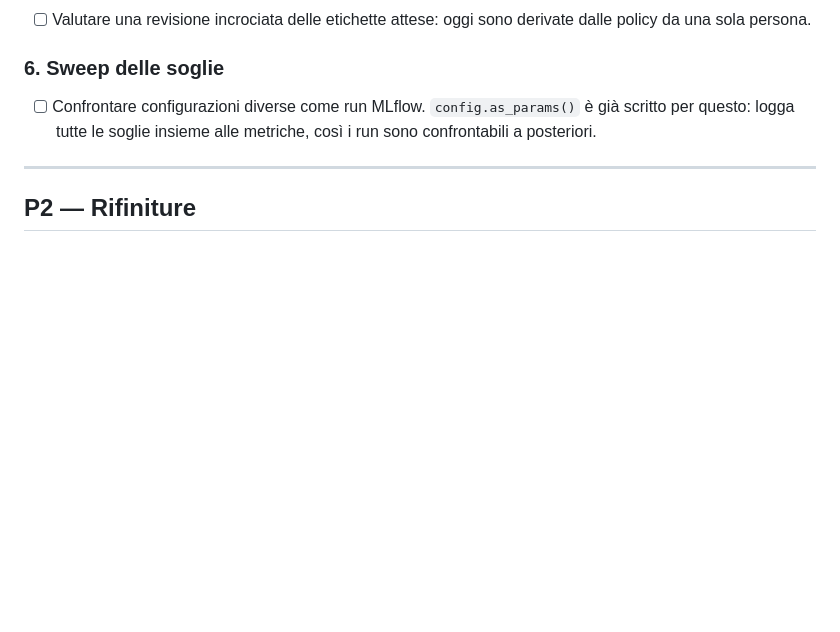
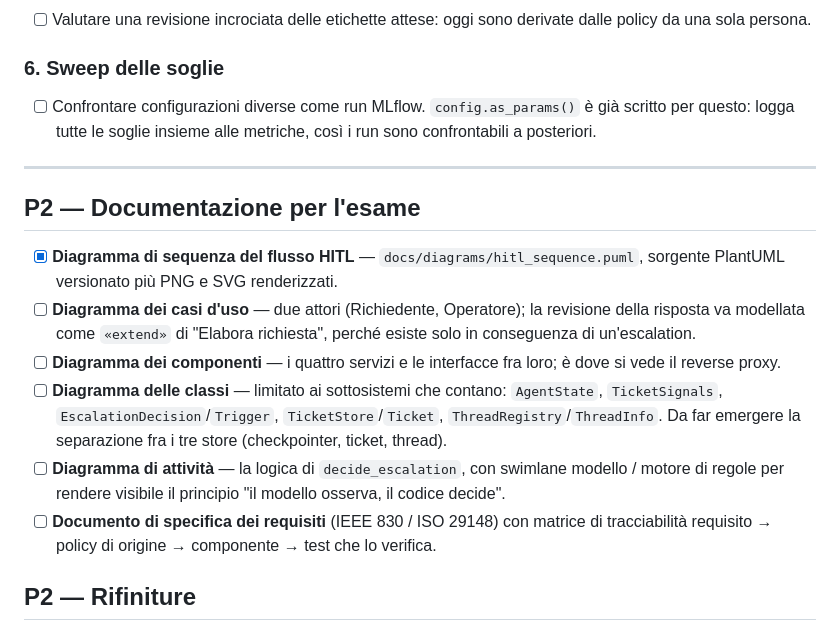
Before and after one commit to 0xSt/Help-Desk-agent, a Markdown page: TODO.md, the part around the change. GitHub-like rendering; blank space fills up the shorter version.

```diff
--- a/TODO.md
+++ b/TODO.md
@@ -143,6 +143,26 @@ negativi).
 
 ---
 
+## P2 — Documentazione per l'esame
+
+- [x] **Diagramma di sequenza del flusso HITL** — `docs/diagrams/hitl_sequence.puml`,
+      sorgente PlantUML versionato più PNG e SVG renderizzati.
+- [ ] **Diagramma dei casi d'uso** — due attori (Richiedente, Operatore); la
+      revisione della risposta va modellata come `«extend»` di "Elabora
+      richiesta", perché esiste solo in conseguenza di un'escalation.
+- [ ] **Diagramma dei componenti** — i quattro servizi e le interfacce fra
+      loro; è dove si vede il reverse proxy.
+- [ ] **Diagramma delle classi** — limitato ai sottosistemi che contano:
+      `AgentState`, `TicketSignals`, `EscalationDecision`/`Trigger`,
+      `TicketStore`/`Ticket`, `ThreadRegistry`/`ThreadInfo`. Da far emergere
+      la separazione fra i tre store (checkpointer, ticket, thread).
+- [ ] **Diagramma di attività** — la logica di `decide_escalation`, con
+      swimlane modello / motore di regole per rendere visibile il principio
+      "il modello osserva, il codice decide".
+- [ ] **Documento di specifica dei requisiti** (IEEE 830 / ISO 29148) con
+      matrice di tracciabilità requisito → policy di origine → componente →
+      test che lo verifica.
+
 ## P2 — Rifiniture
 
 - [ ] **Pubblicare su GitHub** — il repository locale è pronto con la storia
```
Also changed, not shown: README.md (+29 -0 lines), docs/diagrams/hitl_sequence.png (added), 2 other files.
